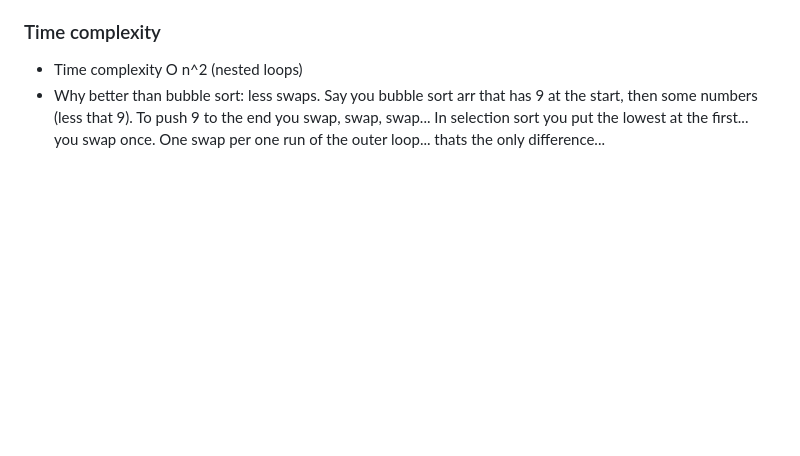
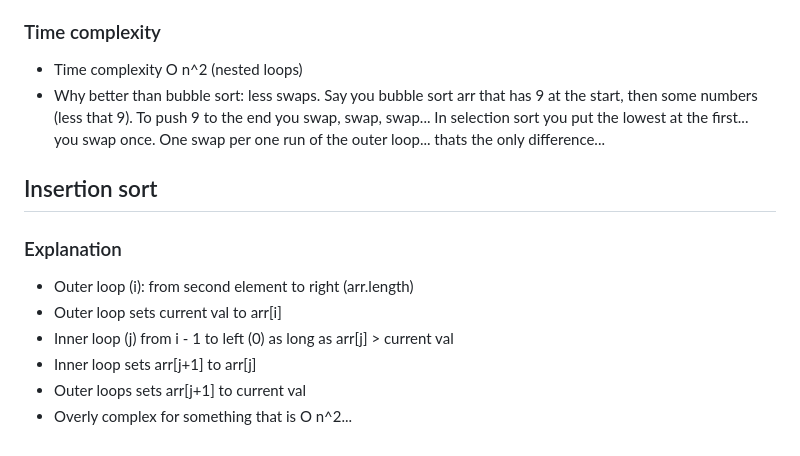
Before and after one commit to Konrad-Jalowy/mycodingnotes, a Markdown page: vanilla-js/algorithms/README.md, the part around the change. GitHub-like rendering; blank space fills up the shorter version.

```diff
--- a/vanilla-js/algorithms/README.md
+++ b/vanilla-js/algorithms/README.md
@@ -248,3 +248,12 @@ Again, it works like this:
 ### Time complexity
 - Time complexity O n^2 (nested loops)
 - Why better than bubble sort: less swaps. Say you bubble sort arr that has 9 at the start, then some numbers (less that 9). To push 9 to the end you swap, swap, swap... In selection sort you put the lowest at the first... you swap once. One swap per one run of the outer loop... thats the only difference...
+
+## Insertion sort
+### Explanation
+- Outer loop (i): from second element to right (arr.length)
+- Outer loop sets current val to arr[i]
+- Inner loop (j) from i - 1 to left (0) as long as arr[j] > current val
+- Inner loop sets arr[j+1] to arr[j]
+- Outer loops sets arr[j+1] to current val
+- Overly complex for something that is O n^2...
```
